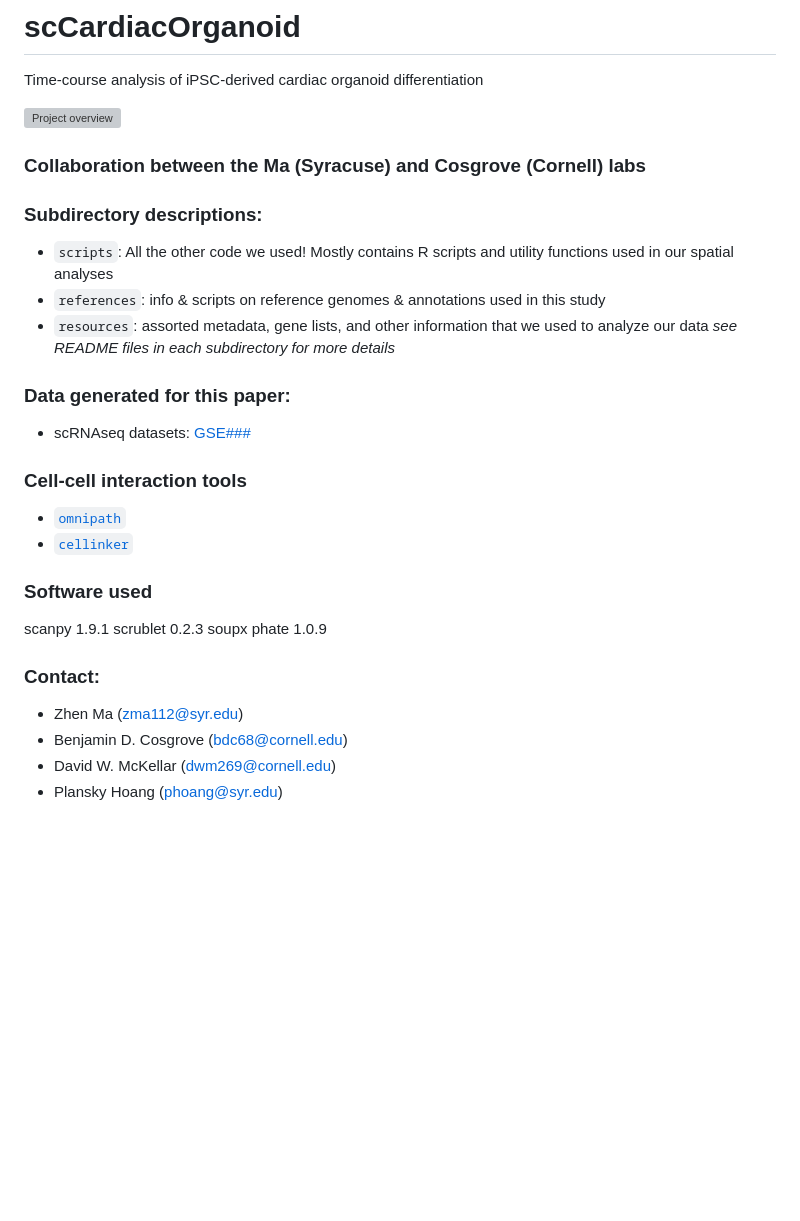
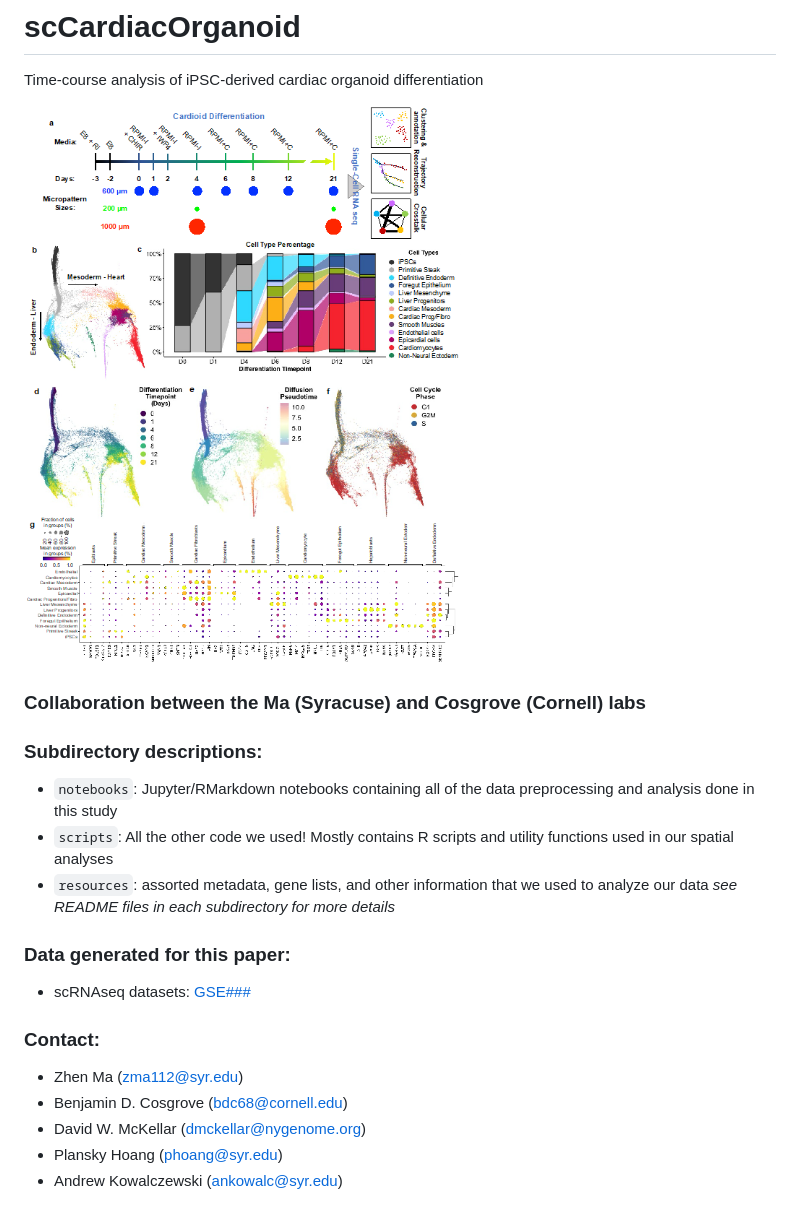
Before and after one commit to mckellardw/scCardiacOrganoid, a Markdown page: README.md, the part around the change. GitHub-like rendering; pictures changed too: Figure1.png (added); blank space fills up the shorter version; grey boxes are pictures that could not be loaded.

```diff
--- a/README.md
+++ b/README.md
@@ -1,33 +1,23 @@
 # scCardiacOrganoid
 Time-course analysis of iPSC-derived cardiac organoid differentiation
 
-![Project overview](Fig1_v1.png)
+![Project overview](Figure1.png)
 
 ### Collaboration between the Ma (Syracuse) and Cosgrove (Cornell) labs
 
 
 ### Subdirectory descriptions:
+- `notebooks`: Jupyter/RMarkdown notebooks containing all of the data preprocessing and analysis done in this study
 - `scripts`: All the other code we used! Mostly contains R scripts and utility functions used in our spatial analyses
-- `references`: info & scripts on reference genomes & annotations used in this study
 - `resources`: assorted metadata, gene lists, and other information that we used to analyze our data
 *see README files in each subdirectory for more details*
 
 ### Data generated for this paper:
 - scRNAseq datasets: [GSE###](TODO)
 
-### Cell-cell interaction tools
-- [`omnipath`](https://omnipathdb.org/)
-- [`cellinker`](http://www.rna-society.org/cellinker/Download.html)
-
-### Software used
-
-scanpy                    1.9.1
-scrublet                  0.2.3
-soupx
-phate                     1.0.9
-
 ### Contact:
 - Zhen Ma (zma112@syr.edu)
 - Benjamin D. Cosgrove (bdc68@cornell.edu)
-- David W. McKellar (dwm269@cornell.edu)
+- David W. McKellar (dmckellar@nygenome.org)
 - Plansky Hoang (phoang@syr.edu)
+- Andrew Kowalczewski (ankowalc@syr.edu)
```
Also changed, not shown: 1 other file.
